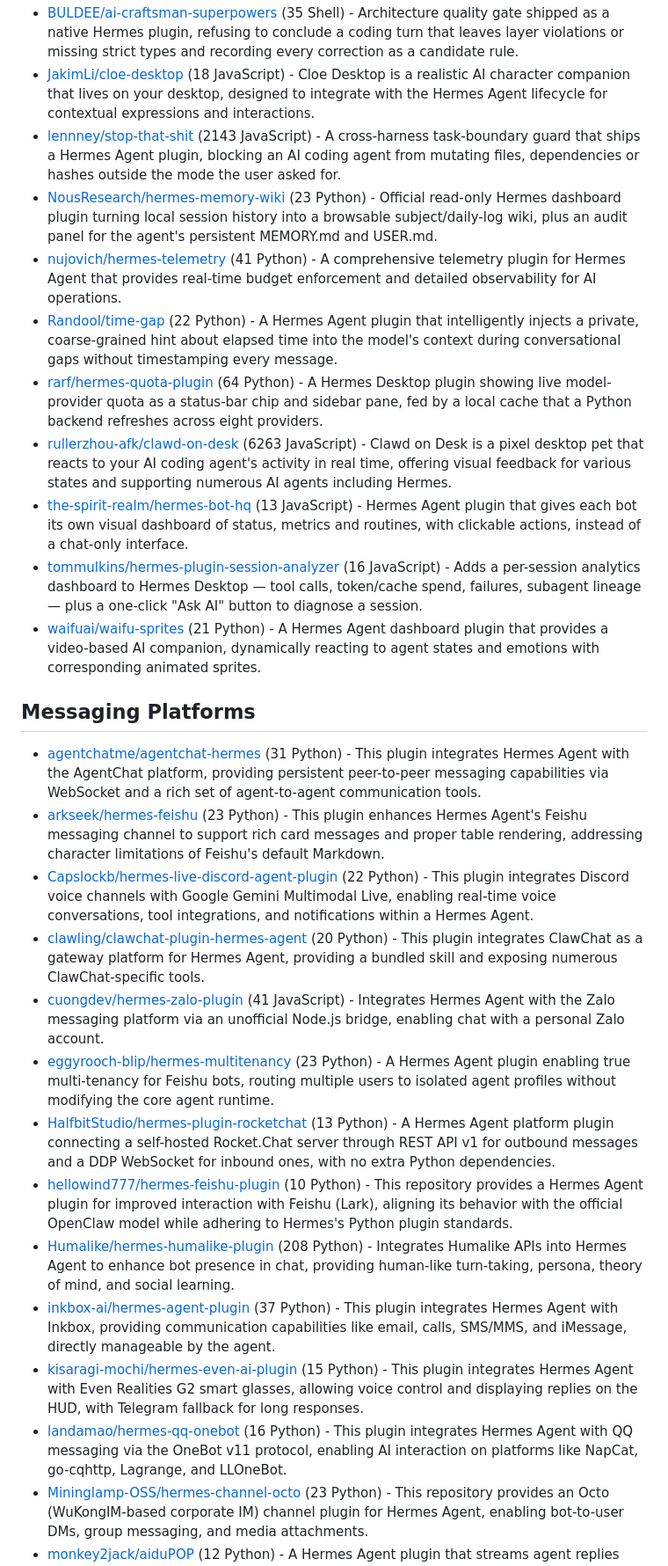
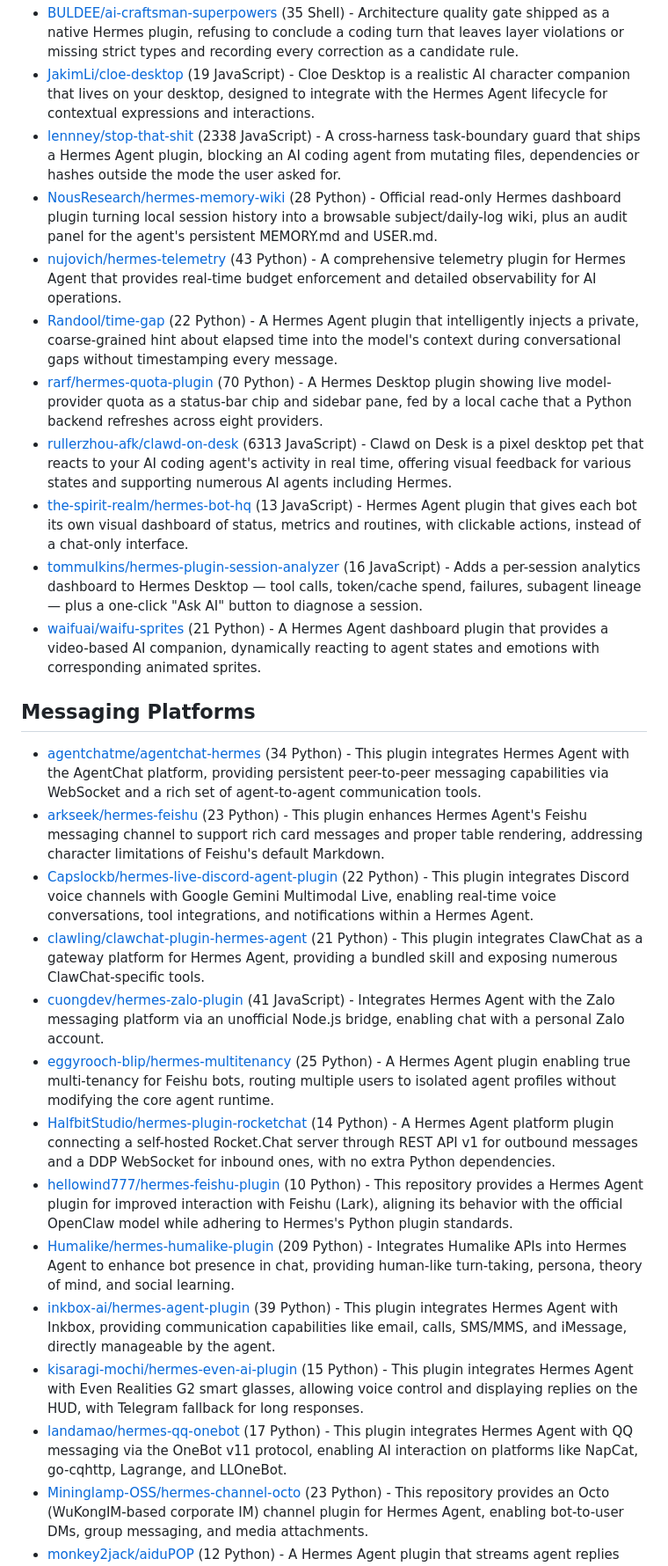
Before and after one commit to korchasa/awesome-hermes-plugins, a Markdown page: README.md, the part around one of its changes. Shown at 88% size. Rendered like a GitHub page.

```diff
--- a/README.md
+++ b/README.md
@@ -103,28 +105,28 @@ Table of Contents:
 - [BULDEE/ai-craftsman-superpowers](https://github.com/BULDEE/ai-craftsman-superpowers) (35 Shell) - Architecture quality gate shipped as a native Hermes plugin, refusing to conclude a coding turn that leaves layer violations or missing strict types and recording every correction as a candidate rule.
-- [JakimLi/cloe-desktop](https://github.com/JakimLi/cloe-desktop) (18 JavaScript) - Cloe Desktop is a realistic AI character companion that lives on your desktop, designed to integrate with the Hermes Agent lifecycle for contextual expressions and interactions.
-- [lennney/stop-that-shit](https://github.com/lennney/stop-that-shit) (2143 JavaScript) - A cross-harness task-boundary guard that ships a Hermes Agent plugin, blocking an AI coding agent from mutating files, dependencies or hashes outside the mode the user asked for.
-- [NousResearch/hermes-memory-wiki](https://github.com/NousResearch/hermes-memory-wiki) (23 Python) - Official read-only Hermes dashboard plugin turning local session history into a browsable subject/daily-log wiki, plus an audit panel for the agent's persistent MEMORY.md and USER.md.
-- [nujovich/hermes-telemetry](https://github.com/nujovich/hermes-telemetry) (41 Python) - A comprehensive telemetry plugin for Hermes Agent that provides real-time budget enforcement and detailed observability for AI operations.
+- [JakimLi/cloe-desktop](https://github.com/JakimLi/cloe-desktop) (19 JavaScript) - Cloe Desktop is a realistic AI character companion that lives on your desktop, designed to integrate with the Hermes Agent lifecycle for contextual expressions and interactions.
+- [lennney/stop-that-shit](https://github.com/lennney/stop-that-shit) (2338 JavaScript) - A cross-harness task-boundary guard that ships a Hermes Agent plugin, blocking an AI coding agent from mutating files, dependencies or hashes outside the mode the user asked for.
+- [NousResearch/hermes-memory-wiki](https://github.com/NousResearch/hermes-memory-wiki) (28 Python) - Official read-only Hermes dashboard plugin turning local session history into a browsable subject/daily-log wiki, plus an audit panel for the agent's persistent MEMORY.md and USER.md.
+- [nujovich/hermes-telemetry](https://github.com/nujovich/hermes-telemetry) (43 Python) - A comprehensive telemetry plugin for Hermes Agent that provides real-time budget enforcement and detailed observability for AI operations.
 - [Randool/time-gap](https://github.com/Randool/time-gap) (22 Python) - A Hermes Agent plugin that intelligently injects a private, coarse-grained hint about elapsed time into the model's context during conversational gaps without timestamping every message.
-- [rarf/hermes-quota-plugin](https://github.com/rarf/hermes-quota-plugin) (64 Python) - A Hermes Desktop plugin showing live model-provider quota as a status-bar chip and sidebar pane, fed by a local cache that a Python backend refreshes across eight providers.
-- [rullerzhou-afk/clawd-on-desk](https://github.com/rullerzhou-afk/clawd-on-desk) (6263 JavaScript) - Clawd on Desk is a pixel desktop pet that reacts to your AI coding agent's activity in real time, offering visual feedback for various states and supporting numerous AI agents including Hermes.
+- [rarf/hermes-quota-plugin](https://github.com/rarf/hermes-quota-plugin) (70 Python) - A Hermes Desktop plugin showing live model-provider quota as a status-bar chip and sidebar pane, fed by a local cache that a Python backend refreshes across eight providers.
+- [rullerzhou-afk/clawd-on-desk](https://github.com/rullerzhou-afk/clawd-on-desk) (6313 JavaScript) - Clawd on Desk is a pixel desktop pet that reacts to your AI coding agent's activity in real time, offering visual feedback for various states and supporting numerous AI agents including Hermes.
 - [the-spirit-realm/hermes-bot-hq](https://github.com/the-spirit-realm/hermes-bot-hq) (13 JavaScript) - Hermes Agent plugin that gives each bot its own visual dashboard of status, metrics and routines, with clickable actions, instead of a chat-only interface.
 - [tommulkins/hermes-plugin-session-analyzer](https://github.com/tommulkins/hermes-plugin-session-analyzer) (16 JavaScript) - Adds a per-session analytics dashboard to Hermes Desktop — tool calls, token/cache spend, failures, subagent lineage — plus a one-click "Ask AI" button to diagnose a session.
 - [waifuai/waifu-sprites](https://github.com/waifuai/waifu-sprites) (21 Python) - A Hermes Agent dashboard plugin that provides a video-based AI companion, dynamically reacting to agent states and emotions with corresponding animated sprites.
 
 ## Messaging Platforms
 
-- [agentchatme/agentchat-hermes](https://github.com/agentchatme/agentchat-hermes) (31 Python) - This plugin integrates Hermes Agent with the AgentChat platform, providing persistent peer-to-peer messaging capabilities via WebSocket and a rich set of agent-to-agent communication tools.
+- [agentchatme/agentchat-hermes](https://github.com/agentchatme/agentchat-hermes) (34 Python) - This plugin integrates Hermes Agent with the AgentChat platform, providing persistent peer-to-peer messaging capabilities via WebSocket and a rich set of agent-to-agent communication tools.
 - [arkseek/hermes-feishu](https://github.com/arkseek/hermes-feishu) (23 Python) - This plugin enhances Hermes Agent's Feishu messaging channel to support rich card messages and proper table rendering, addressing character limitations of Feishu's default Markdown.
 - [Capslockb/hermes-live-discord-agent-plugin](https://github.com/Capslockb/hermes-live-discord-agent-plugin) (22 Python) - This plugin integrates Discord voice channels with Google Gemini Multimodal Live, enabling real-time voice conversations, tool integrations, and notifications within a Hermes Agent.
-- [clawling/clawchat-plugin-hermes-agent](https://github.com/clawling/clawchat-plugin-hermes-agent) (20 Python) - This plugin integrates ClawChat as a gateway platform for Hermes Agent, providing a bundled skill and exposing numerous ClawChat-specific tools.
+- [clawling/clawchat-plugin-hermes-agent](https://github.com/clawling/clawchat-plugin-hermes-agent) (21 Python) - This plugin integrates ClawChat as a gateway platform for Hermes Agent, providing a bundled skill and exposing numerous ClawChat-specific tools.
 - [cuongdev/hermes-zalo-plugin](https://github.com/cuongdev/hermes-zalo-plugin) (41 JavaScript) - Integrates Hermes Agent with the Zalo messaging platform via an unofficial Node.js bridge, enabling chat with a personal Zalo account.
-- [eggyrooch-blip/hermes-multitenancy](https://github.com/eggyrooch-blip/hermes-multitenancy) (23 Python) - A Hermes Agent plugin enabling true multi-tenancy for Feishu bots, routing multiple users to isolated agent profiles without modifying the core agent runtime.
-- [HalfbitStudio/hermes-plugin-rocketchat](https://github.com/HalfbitStudio/hermes-plugin-rocketchat) (13 Python) - A Hermes Agent platform plugin connecting a self-hosted Rocket.Chat server through REST API v1 for outbound messages and a DDP WebSocket for inbound ones, with no extra Python dependencies.
+- [eggyrooch-blip/hermes-multitenancy](https://github.com/eggyrooch-blip/hermes-multitenancy) (25 Python) - A Hermes Agent plugin enabling true multi-tenancy for Feishu bots, routing multiple users to isolated agent profiles without modifying the core agent runtime.
+- [HalfbitStudio/hermes-plugin-rocketchat](https://github.com/HalfbitStudio/hermes-plugin-rocketchat) (14 Python) - A Hermes Agent platform plugin connecting a self-hosted Rocket.Chat server through REST API v1 for outbound messages and a DDP WebSocket for inbound ones, with no extra Python dependencies.
 - [hellowind777/hermes-feishu-plugin](https://github.com/hellowind777/hermes-feishu-plugin) (10 Python) - This repository provides a Hermes Agent plugin for improved interaction with Feishu (Lark), aligning its behavior with the official OpenClaw model while adhering to Hermes's Python plugin standards.
-- [Humalike/hermes-humalike-plugin](https://github.com/Humalike/hermes-humalike-plugin) (208 Python) - Integrates Humalike APIs into Hermes Agent to enhance bot presence in chat, providing human-like turn-taking, persona, theory of mind, and social learning.
-- [inkbox-ai/hermes-agent-plugin](https://github.com/inkbox-ai/hermes-agent-plugin) (37 Python) - This plugin integrates Hermes Agent with Inkbox, providing communication capabilities like email, calls, SMS/MMS, and iMessage, directly manageable by the agent.
+- [Humalike/hermes-humalike-plugin](https://github.com/Humalike/hermes-humalike-plugin) (209 Python) - Integrates Humalike APIs into Hermes Agent to enhance bot presence in chat, providing human-like turn-taking, persona, theory of mind, and social learning.
+- [inkbox-ai/hermes-agent-plugin](https://github.com/inkbox-ai/hermes-agent-plugin) (39 Python) - This plugin integrates Hermes Agent with Inkbox, providing communication capabilities like email, calls, SMS/MMS, and iMessage, directly manageable by the agent.
 - [kisaragi-mochi/hermes-even-ai-plugin](https://github.com/kisaragi-mochi/hermes-even-ai-plugin) (15 Python) - This plugin integrates Hermes Agent with Even Realities G2 smart glasses, allowing voice control and displaying replies on the HUD, with Telegram fallback for long responses.
-- [landamao/hermes-qq-onebot](https://github.com/landamao/hermes-qq-onebot) (16 Python) - This plugin integrates Hermes Agent with QQ messaging via the OneBot v11 protocol, enabling AI interaction on platforms like NapCat, go-cqhttp, Lagrange, and LLOneBot.
+- [landamao/hermes-qq-onebot](https://github.com/landamao/hermes-qq-onebot) (17 Python) - This plugin integrates Hermes Agent with QQ messaging via the OneBot v11 protocol, enabling AI interaction on platforms like NapCat, go-cqhttp, Lagrange, and LLOneBot.
 - [Mininglamp-OSS/hermes-channel-octo](https://github.com/Mininglamp-OSS/hermes-channel-octo) (23 Python) - This repository provides an Octo (WuKongIM-based corporate IM) channel plugin for Hermes Agent, enabling bot-to-user DMs, group messaging, and media attachments.
 - [monkey2jack/aiduPOP](https://github.com/monkey2jack/aiduPOP) (12 Python) - A Hermes Agent plugin that streams agent replies into Lark (Feishu) as live Cardsuit 2.0 cards, rendering tokens, tool calls and reasoning turns as they arrive instead of a typing placeholder.
```
Also changed, not shown: other parts of README.md (+91 -83 lines).
